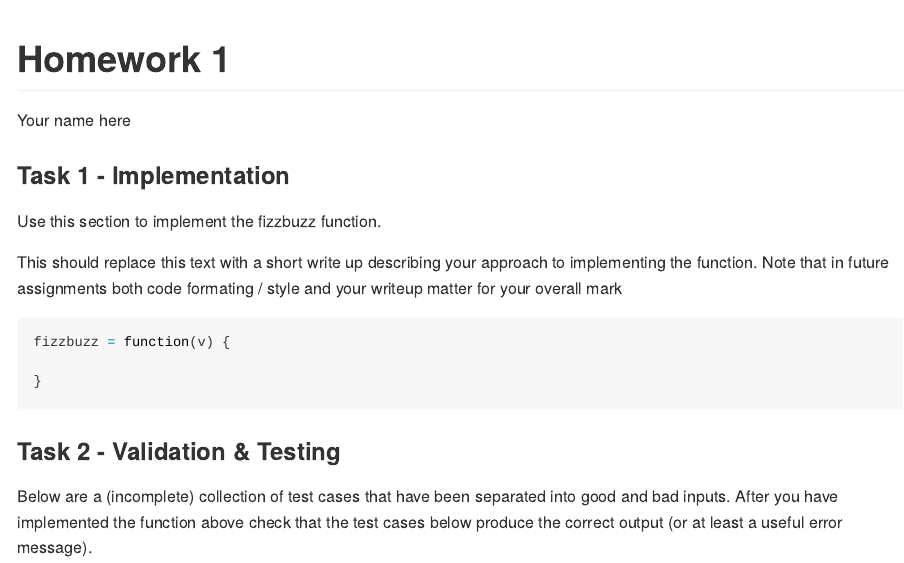
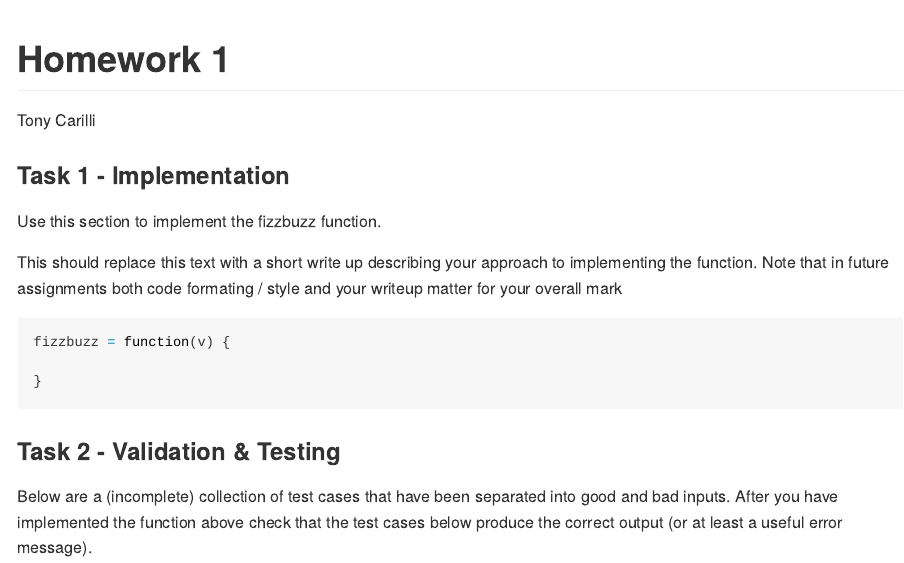
Before and after one commit to acarilli/rundel, an R Markdown document (hw1.Rmd): the page in a window 1100 px wide, from its top. Rendered offline with R 4.5, knitr and Pandoc, with nearby package versions.

Commit message:
add name

```diff
--- a/hw1.Rmd
+++ b/hw1.Rmd
@@ -1,7 +1,7 @@
 ---
 title: "Homework 1"
 output: github_document
-author: [Your name here]
+author: Tony Carilli
 ---
 
 ### Task 1 - Implementation
```
Also changed, not shown: hw1.md (added).
